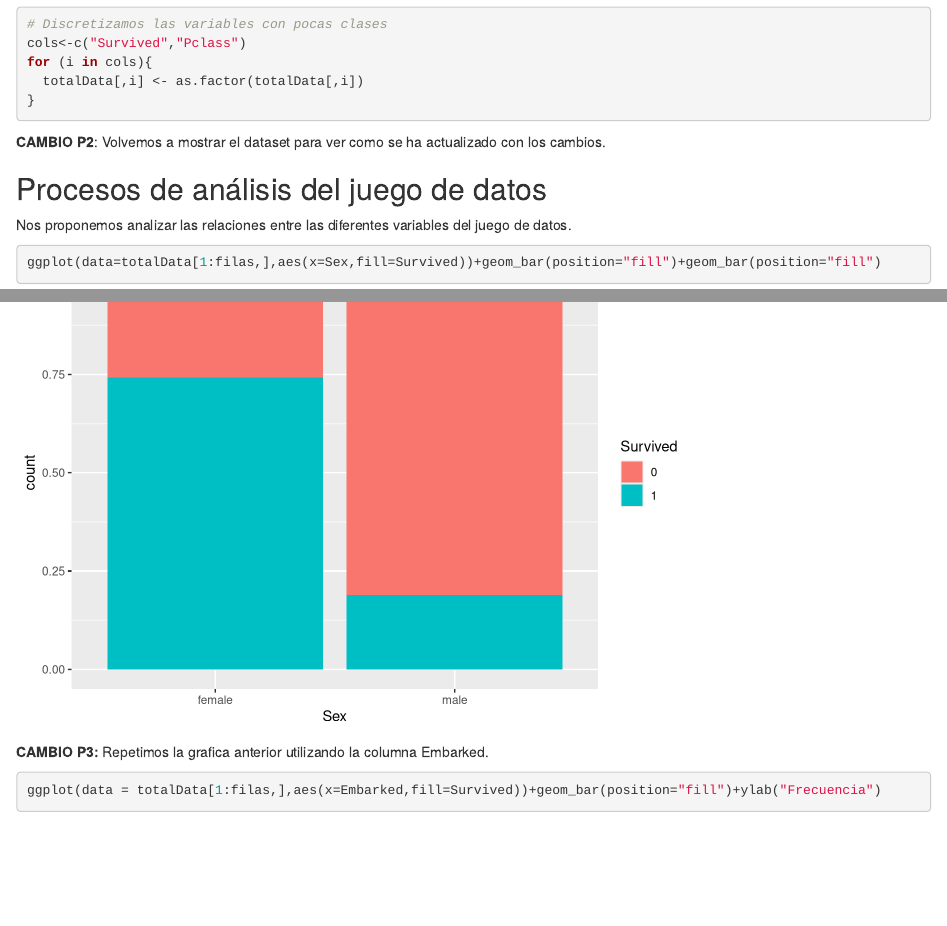
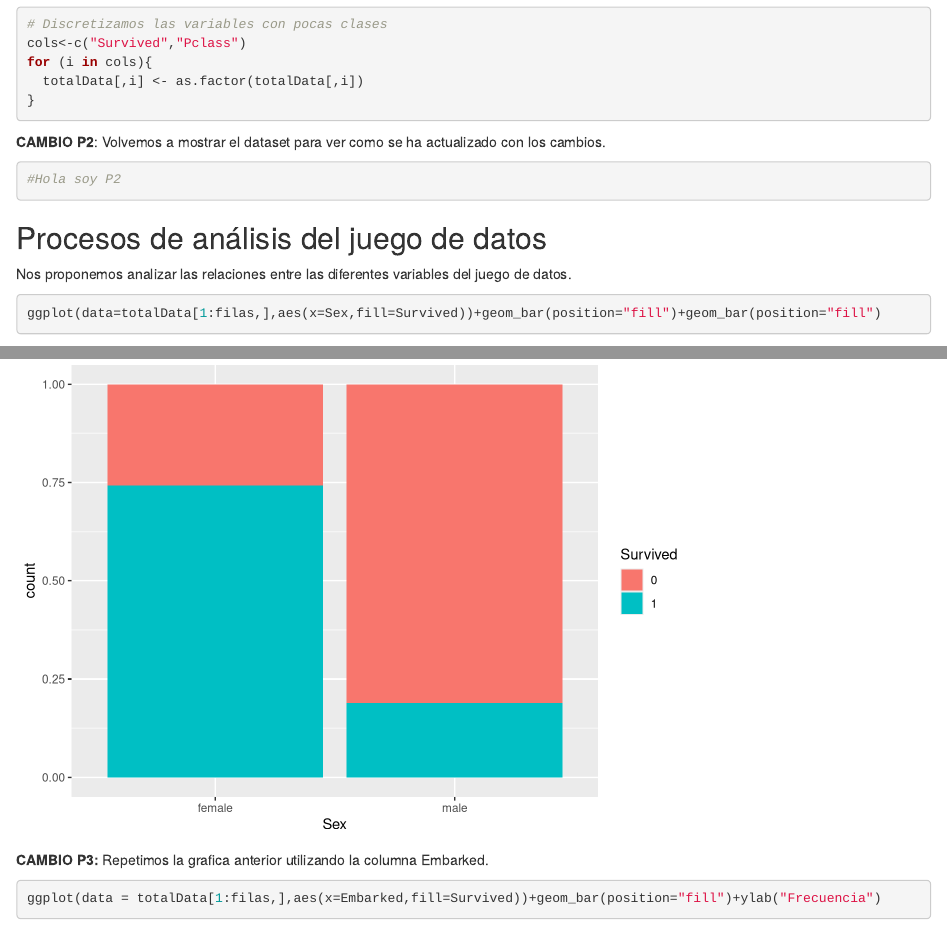
Before and after one commit to gscharly/practicaR, an R Markdown document (titanic_eda.Rmd): the page in a window 1100 px wide, from 1720 px down, and a second part further down, joined at a grey line. Rendered offline with R 4.5, knitr and Pandoc, with nearby package versions; drawn as R Markdown's standard HTML page in place of the format the file asks for; some code elsewhere in the file could not run offline.

Commit message:
Cambio P2

````diff
--- a/titanic_eda.Rmd
+++ b/titanic_eda.Rmd
@@ -81,6 +81,7 @@ for (i in cols){
 
 **CAMBIO P2**: Volvemos a mostrar el dataset para ver como se ha actualizado con los cambios.
 ```{r echo=TRUE, message=FALSE, warning=FALSE}
+#Hola soy P2
 
 ```
 
````
